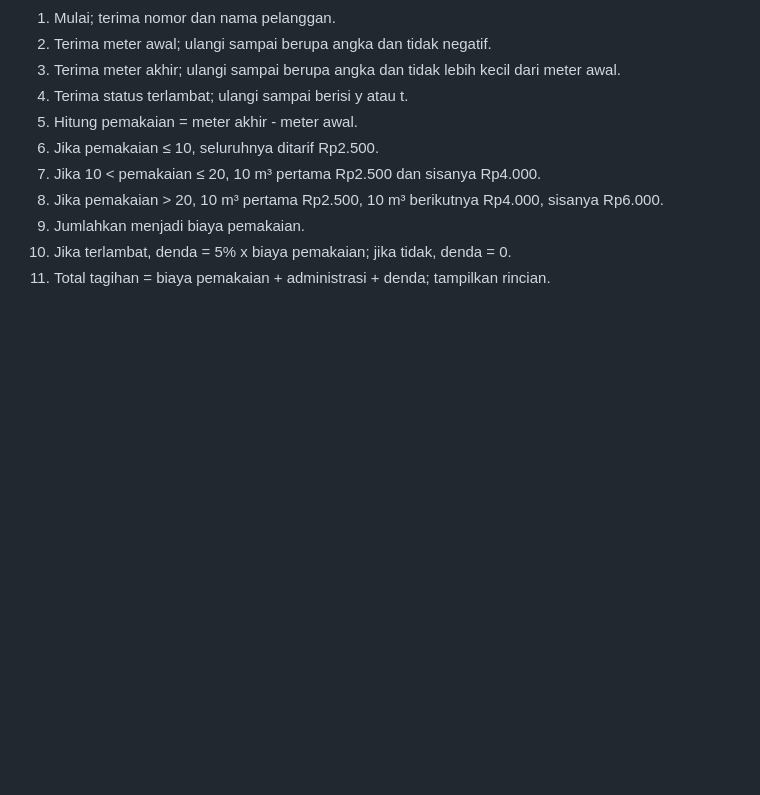
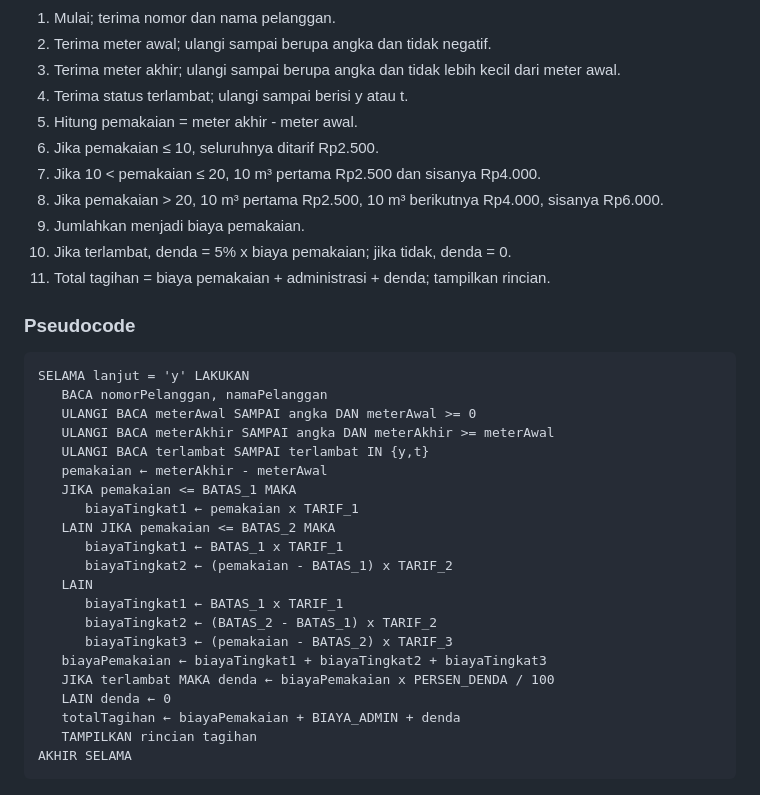
Before and after one commit to LazyBoyzz303/uts_alpro, a Markdown page: README.md, the part around the change. Drawn GitHub-style; blank space fills up the shorter version.

Commit message:
menambahkan pseudocode pada readme

```diff
--- a/README.md
+++ b/README.md
@@ -103,3 +103,25 @@ footer{border-top:1px solid var(--line);padding:24px 16px;text-align:center;colo
 <li>Jika terlambat, denda = 5% x biaya pemakaian; jika tidak, denda = 0.</li>
 <li>Total tagihan = biaya pemakaian + administrasi + denda; tampilkan rincian.</li>
 </ol>
+<h3>Pseudocode</h3>
+<pre>SELAMA lanjut = 'y' LAKUKAN
+   BACA nomorPelanggan, namaPelanggan
+   ULANGI BACA meterAwal SAMPAI angka DAN meterAwal &gt;= 0
+   ULANGI BACA meterAkhir SAMPAI angka DAN meterAkhir &gt;= meterAwal
+   ULANGI BACA terlambat SAMPAI terlambat IN {y,t}
+   pemakaian &larr; meterAkhir - meterAwal
+   JIKA pemakaian &lt;= BATAS_1 MAKA
+      biayaTingkat1 &larr; pemakaian x TARIF_1
+   LAIN JIKA pemakaian &lt;= BATAS_2 MAKA
+      biayaTingkat1 &larr; BATAS_1 x TARIF_1
+      biayaTingkat2 &larr; (pemakaian - BATAS_1) x TARIF_2
+   LAIN
+      biayaTingkat1 &larr; BATAS_1 x TARIF_1
+      biayaTingkat2 &larr; (BATAS_2 - BATAS_1) x TARIF_2
+      biayaTingkat3 &larr; (pemakaian - BATAS_2) x TARIF_3
+   biayaPemakaian &larr; biayaTingkat1 + biayaTingkat2 + biayaTingkat3
+   JIKA terlambat MAKA denda &larr; biayaPemakaian x PERSEN_DENDA / 100
+   LAIN denda &larr; 0
+   totalTagihan &larr; biayaPemakaian + BIAYA_ADMIN + denda
+   TAMPILKAN rincian tagihan
+AKHIR SELAMA</pre>
```
